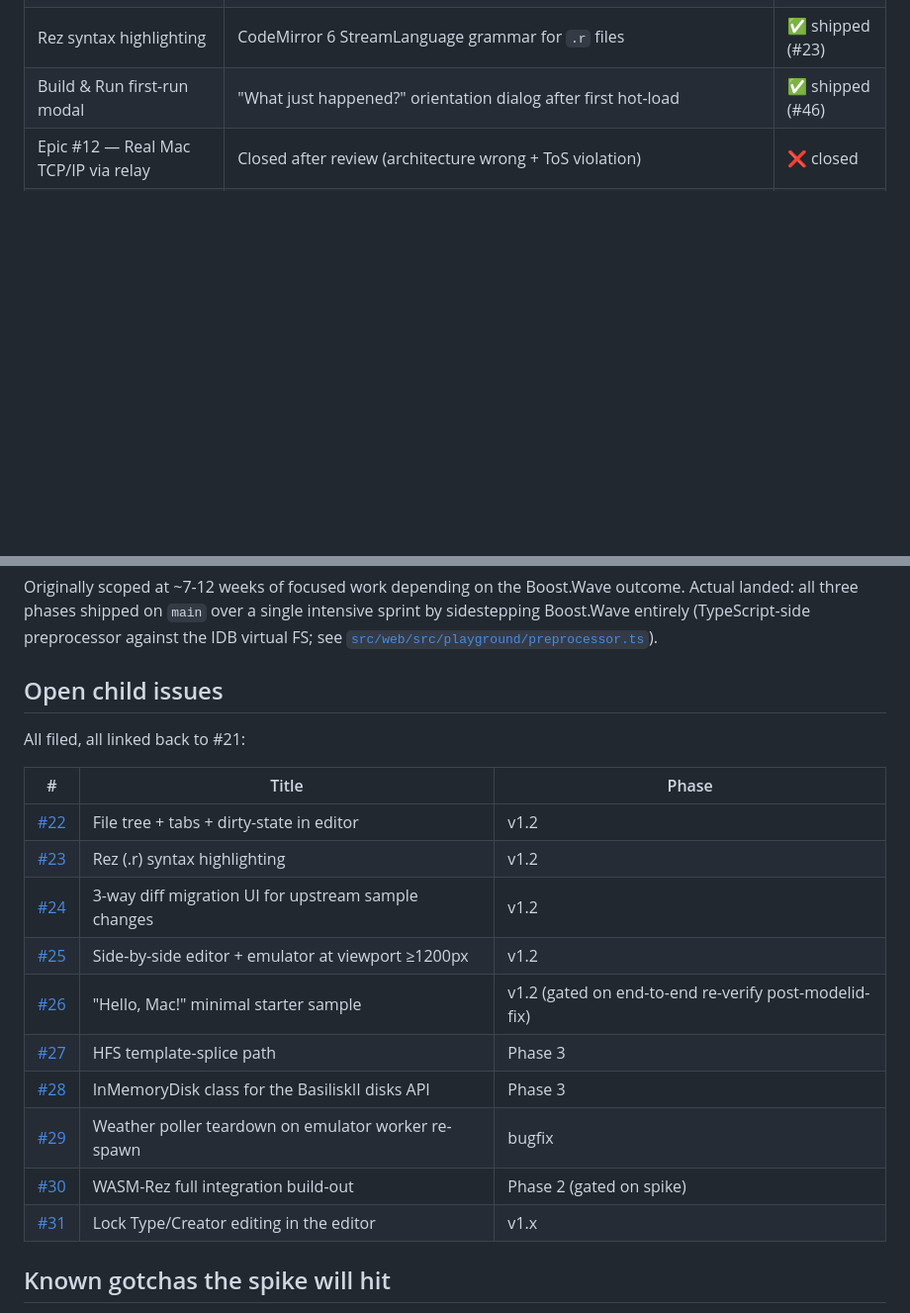
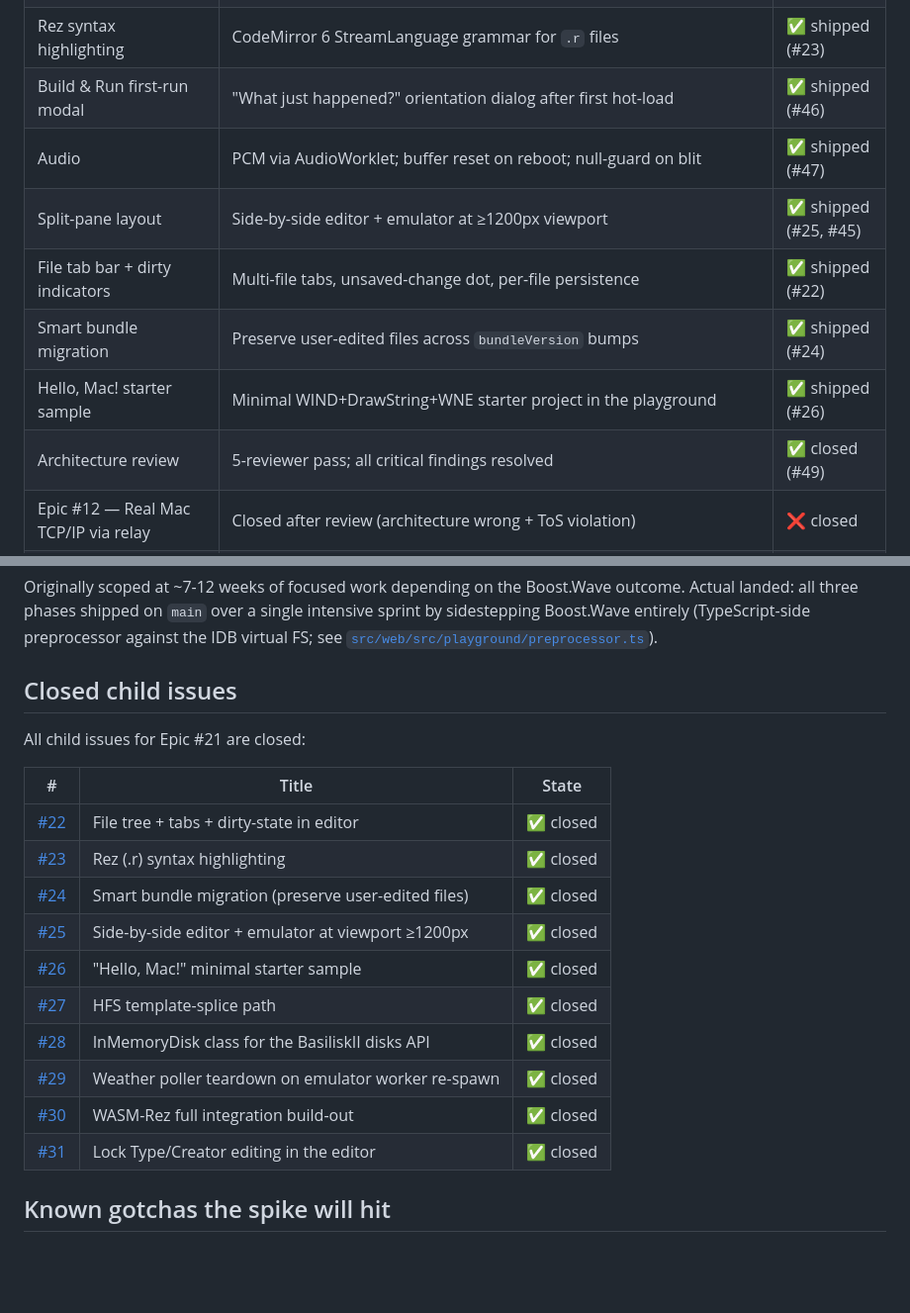
Before and after one commit to khawkins98/classic-vibe-mac, a Markdown page: docs/PLAYGROUND.md, 2 parts joined by grey strips. Shown at 99% size. Rendered like a GitHub page; blank space fills up the shorter version.

Commit message:
docs(playground): update status table and close child-issue section
Status table now includes all items that shipped after the original
write: audio (#47), split-pane layout (#25/#45), tab bar (#22), smart
migration (#24), Hello Mac sample (#26), arch review (#49).

Renamed 'Open child issues' to 'Closed child issues' and marked all 10
child issues (#22-#31) as closed — they all landed on main. Epic #21
closed separately on GitHub.

```diff
--- a/docs/PLAYGROUND.md
+++ b/docs/PLAYGROUND.md
@@ -112,6 +112,12 @@ don't duplicate this in either file._
 | Playground Phase 3 — hot-load into the running Mac | Template-splice HFS patcher + `InMemoryDisk` + worker re-spawn; Build & Run round-trips ~820ms warm in production | ✅ shipped on `main` |
 | Rez syntax highlighting | CodeMirror 6 StreamLanguage grammar for `.r` files | ✅ shipped (#23) |
 | Build & Run first-run modal | "What just happened?" orientation dialog after first hot-load | ✅ shipped (#46) |
+| Audio | PCM via AudioWorklet; buffer reset on reboot; null-guard on blit | ✅ shipped (#47) |
+| Split-pane layout | Side-by-side editor + emulator at ≥1200px viewport | ✅ shipped (#25, #45) |
+| File tab bar + dirty indicators | Multi-file tabs, unsaved-change dot, per-file persistence | ✅ shipped (#22) |
+| Smart bundle migration | Preserve user-edited files across `bundleVersion` bumps | ✅ shipped (#24) |
+| Hello, Mac! starter sample | Minimal WIND+DrawString+WNE starter project in the playground | ✅ shipped (#26) |
+| Architecture review | 5-reviewer pass; all critical findings resolved | ✅ closed (#49) |
 | Epic #12 — Real Mac TCP/IP via relay | Closed after review (architecture wrong + ToS violation) | ❌ closed |
 | Epic #19 — Full in-browser IDE with C compilation | Closed after review (needs OAuth + backend + 4-9 engineer-month GCC port) | ❌ closed |
 
@@ -230,22 +236,22 @@ Boost.Wave outcome. Actual landed: all three phases shipped on
 entirely (TypeScript-side preprocessor against the IDB virtual FS;
 see [`src/web/src/playground/preprocessor.ts`](../src/web/src/playground/preprocessor.ts)).
 
-## Open child issues
+## Closed child issues
 
-All filed, all linked back to #21:
+All child issues for Epic #21 are closed:
 
-| # | Title | Phase |
+| # | Title | State |
 |---|-------|-------|
-| [#22](https://github.com/khawkins98/classic-vibe-mac/issues/22) | File tree + tabs + dirty-state in editor | v1.2 |
-| [#23](https://github.com/khawkins98/classic-vibe-mac/issues/23) | Rez (.r) syntax highlighting | v1.2 |
-| [#24](https://github.com/khawkins98/classic-vibe-mac/issues/24) | 3-way diff migration UI for upstream sample changes | v1.2 |
-| [#25](https://github.com/khawkins98/classic-vibe-mac/issues/25) | Side-by-side editor + emulator at viewport ≥1200px | v1.2 |
-| [#26](https://github.com/khawkins98/classic-vibe-mac/issues/26) | "Hello, Mac!" minimal starter sample | v1.2 (gated on end-to-end re-verify post-modelid-fix) |
-| [#27](https://github.com/khawkins98/classic-vibe-mac/issues/27) | HFS template-splice path | Phase 3 |
-| [#28](https://github.com/khawkins98/classic-vibe-mac/issues/28) | InMemoryDisk class for the BasiliskII disks API | Phase 3 |
-| [#29](https://github.com/khawkins98/classic-vibe-mac/issues/29) | Weather poller teardown on emulator worker re-spawn | bugfix |
-| [#30](https://github.com/khawkins98/classic-vibe-mac/issues/30) | WASM-Rez full integration build-out | Phase 2 (gated on spike) |
-| [#31](https://github.com/khawkins98/classic-vibe-mac/issues/31) | Lock Type/Creator editing in the editor | v1.x |
+| [#22](https://github.com/khawkins98/classic-vibe-mac/issues/22) | File tree + tabs + dirty-state in editor | ✅ closed |
+| [#23](https://github.com/khawkins98/classic-vibe-mac/issues/23) | Rez (.r) syntax highlighting | ✅ closed |
+| [#24](https://github.com/khawkins98/classic-vibe-mac/issues/24) | Smart bundle migration (preserve user-edited files) | ✅ closed |
+| [#25](https://github.com/khawkins98/classic-vibe-mac/issues/25) | Side-by-side editor + emulator at viewport ≥1200px | ✅ closed |
+| [#26](https://github.com/khawkins98/classic-vibe-mac/issues/26) | "Hello, Mac!" minimal starter sample | ✅ closed |
+| [#27](https://github.com/khawkins98/classic-vibe-mac/issues/27) | HFS template-splice path | ✅ closed |
+| [#28](https://github.com/khawkins98/classic-vibe-mac/issues/28) | InMemoryDisk class for the BasiliskII disks API | ✅ closed |
+| [#29](https://github.com/khawkins98/classic-vibe-mac/issues/29) | Weather poller teardown on emulator worker re-spawn | ✅ closed |
+| [#30](https://github.com/khawkins98/classic-vibe-mac/issues/30) | WASM-Rez full integration build-out | ✅ closed |
+| [#31](https://github.com/khawkins98/classic-vibe-mac/issues/31) | Lock Type/Creator editing in the editor | ✅ closed |
 
 ## Known gotchas the spike will hit
 
```
